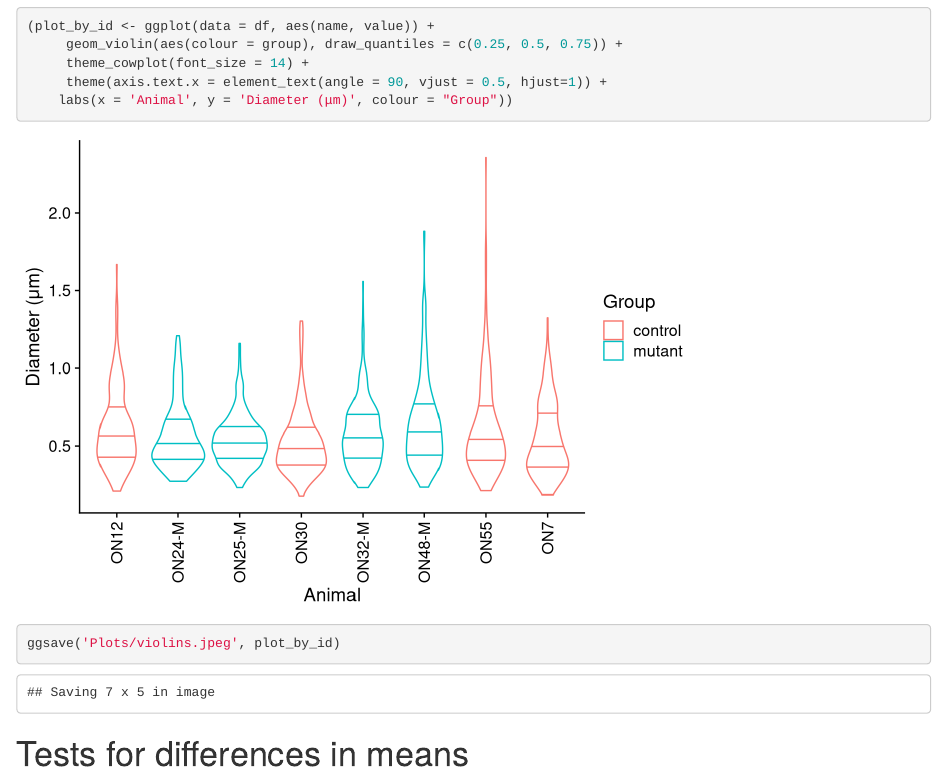
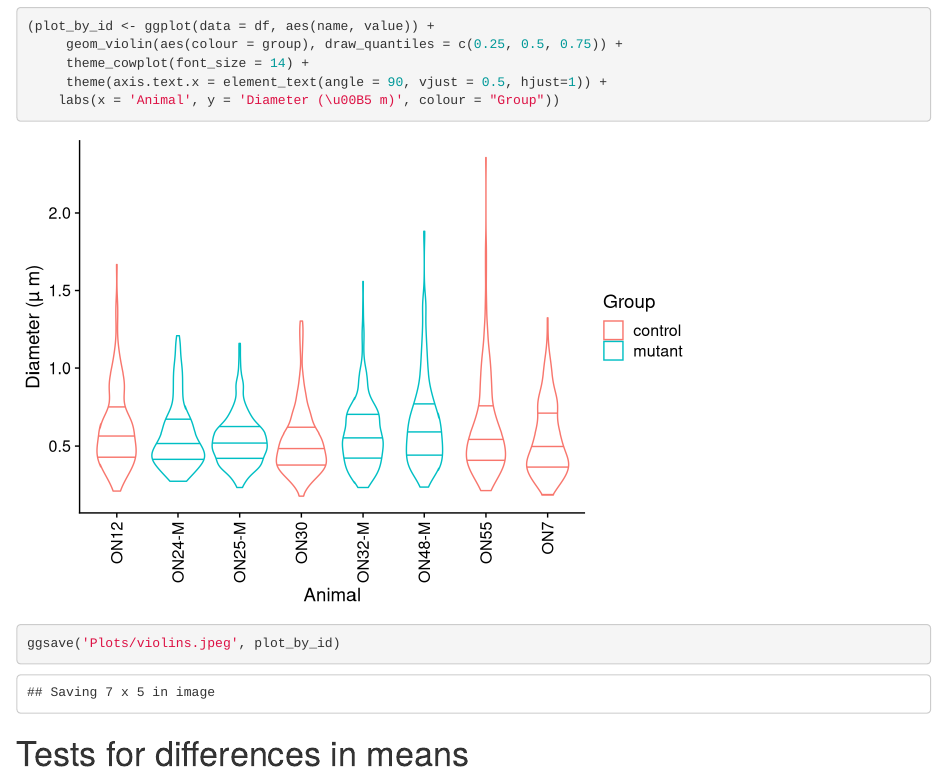
Before and after one commit to MattNolanLab/AxonDiameters, an R Markdown document (myRF.Rmd): the page in a window 1100 px wide, from 410 px down. Rendered offline with R 4.5, knitr and Pandoc, with nearby package versions; some code elsewhere in the file could not run offline.

Commit message:
pdfs and unicode compatibility

````diff
--- a/myRF.Rmd
+++ b/myRF.Rmd
@@ -30,7 +30,7 @@ Focus here on plot of individual mice, colour coded by group.
      geom_violin(aes(colour = group), draw_quantiles = c(0.25, 0.5, 0.75)) +
      theme_cowplot(font_size = 14) +
      theme(axis.text.x = element_text(angle = 90, vjust = 0.5, hjust=1)) +
-    labs(x = 'Animal', y = 'Diameter (μm)', colour = "Group"))
+    labs(x = 'Animal', y = 'Diameter (\u00B5 m)', colour = "Group"))
 
 ggsave('Plots/violins.jpeg', plot_by_id)
 ```
````
Also changed, not shown: shiverer.Rmd (+1 -1 lines), Plots/KL_dabest.jpeg, Plots/violins.jpeg, Plots/violins_shiv.jpeg, myRF-exported.pdf (added), shiverer-woven-exported.pdf (added).
